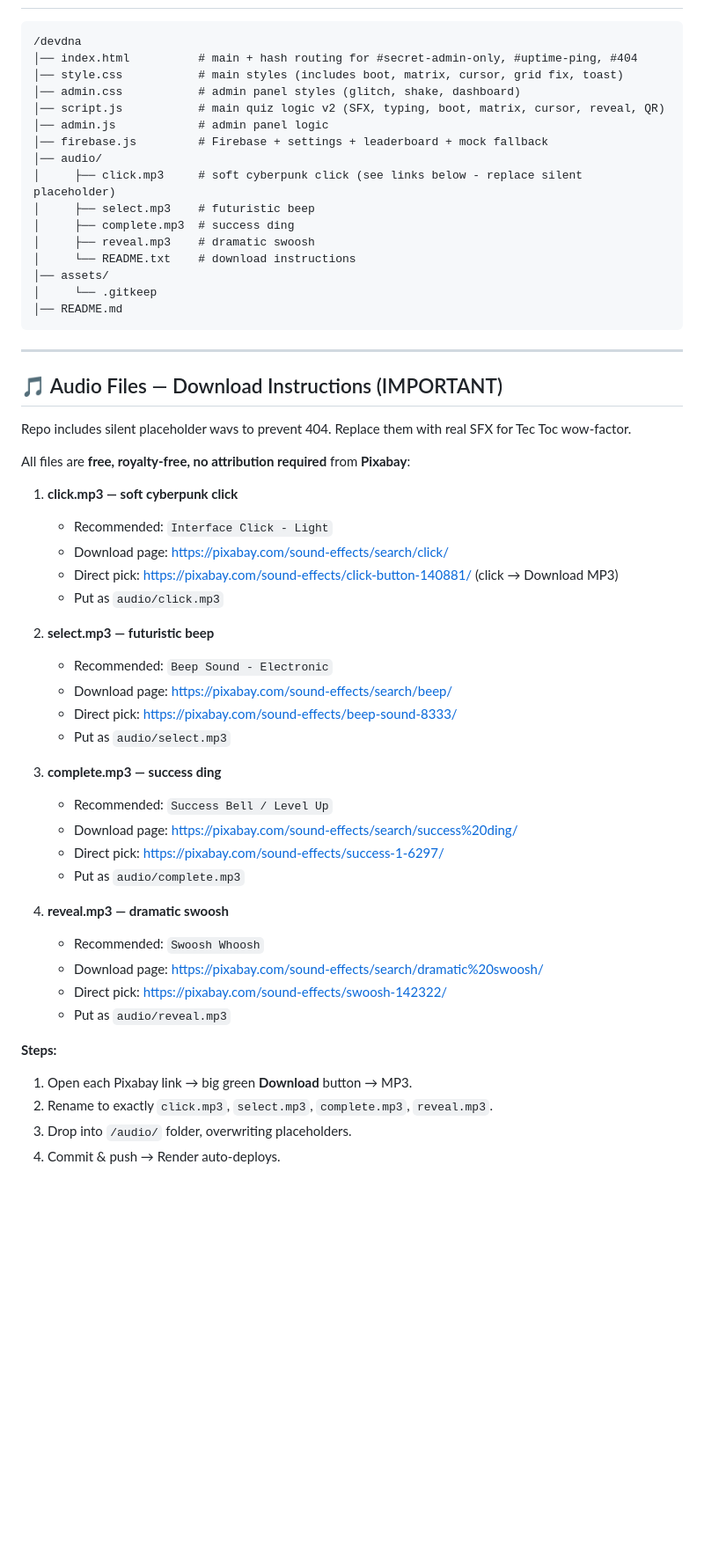
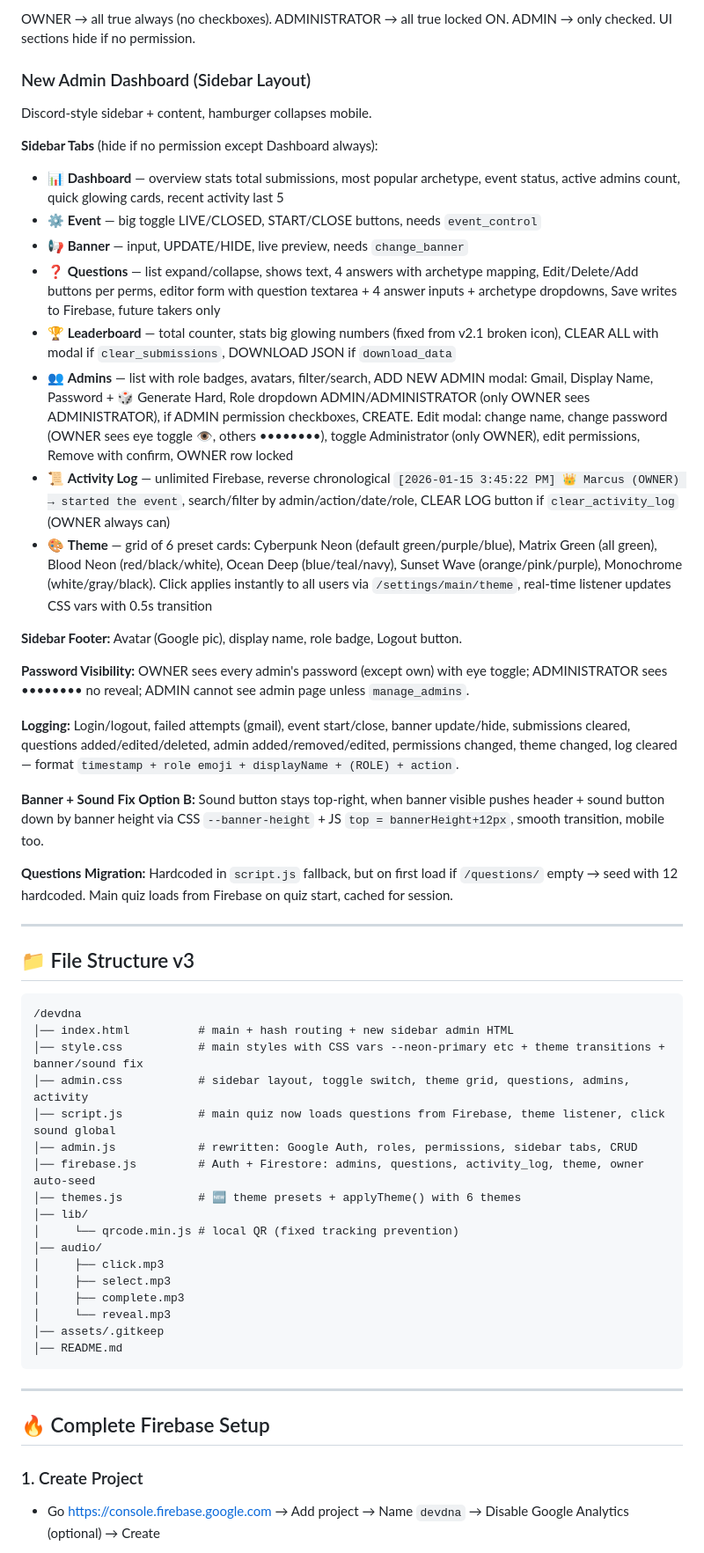
Before and after one commit to marcusjoe-hub/DevDNA, a Markdown page: README.md, the part around one of its changes. Shown at 88% size. Rendered like a GitHub page; blank space fills up the shorter version.

````diff
--- a/README.md
+++ b/README.md
@@ -90,58 +83,56 @@ Main site listens real-time via `subscribeToSettings()` → instant banner/event
+OWNER → all true always (no checkboxes). ADMINISTRATOR → all true locked ON. ADMIN → only checked. UI sections hide if no permission.
+
+### New Admin Dashboard (Sidebar Layout)
+Discord-style sidebar + content, hamburger collapses mobile.
+
+**Sidebar Tabs** (hide if no permission except Dashboard always):
+- 📊 **Dashboard** — overview stats total submissions, most popular archetype, event status, active admins count, quick glowing cards, recent activity last 5
+- ⚙️ **Event** — big toggle LIVE/CLOSED, START/CLOSE buttons, needs `event_control`
+- 📢 **Banner** — input, UPDATE/HIDE, live preview, needs `change_banner`
+- ❓ **Questions** — list expand/collapse, shows text, 4 answers with archetype mapping, Edit/Delete/Add buttons per perms, editor form with question textarea + 4 answer inputs + archetype dropdowns, Save writes to Firebase, future takers only
+- 🏆 **Leaderboard** — total counter, stats big glowing numbers (fixed from v2.1 broken icon), CLEAR ALL with modal if `clear_submissions`, DOWNLOAD JSON if `download_data`
+- 👥 **Admins** — list with role badges, avatars, filter/search, ADD NEW ADMIN modal: Gmail, Display Name, Password + 🎲 Generate Hard, Role dropdown ADMIN/ADMINISTRATOR (only OWNER sees ADMINISTRATOR), if ADMIN permission checkboxes, CREATE. Edit modal: change name, change password (OWNER sees eye toggle 👁️, others ••••••••), toggle Administrator (only OWNER), edit permissions, Remove with confirm, OWNER row locked
+- 📜 **Activity Log** — unlimited Firebase, reverse chronological `[2026-01-15 3:45:22 PM] 👑 Marcus (OWNER) → started the event`, search/filter by admin/action/date/role, CLEAR LOG button if `clear_activity_log` (OWNER always can)
+- 🎨 **Theme** — grid of 6 preset cards: Cyberpunk Neon (default green/purple/blue), Matrix Green (all green), Blood Neon (red/black/white), Ocean Deep (blue/teal/navy), Sunset Wave (orange/pink/purple), Monochrome (white/gray/black). Click applies instantly to all users via `/settings/main/theme`, real-time listener updates CSS vars with 0.5s transition
+
+**Sidebar Footer:** Avatar (Google pic), display name, role badge, Logout button.
+
+**Password Visibility:** OWNER sees every admin's password (except own) with eye toggle; ADMINISTRATOR sees •••••••• no reveal; ADMIN cannot see admin page unless `manage_admins`.
+
+**Logging:** Login/logout, failed attempts (gmail), event start/close, banner update/hide, submissions cleared, questions added/edited/deleted, admin added/removed/edited, permissions changed, theme changed, log cleared — format `timestamp + role emoji + displayName + (ROLE) + action`.
+
+**Banner + Sound Fix Option B:** Sound button stays top-right, when banner visible pushes header + sound button down by banner height via CSS `--banner-height` + JS `top = bannerHeight+12px`, smooth transition, mobile too.
+
+**Questions Migration:** Hardcoded in `script.js` fallback, but on first load if `/questions/` empty → seed with 12 hardcoded. Main quiz loads from Firebase on quiz start, cached for session.
+
+---
+
+## 📁 File Structure v3
 
 ```
 /devdna
-│── index.html          # main + hash routing for #secret-admin-only, #uptime-ping, #404
-│── style.css           # main styles (includes boot, matrix, cursor, grid fix, toast)
-│── admin.css           # admin panel styles (glitch, shake, dashboard)
-│── script.js           # main quiz logic v2 (SFX, typing, boot, matrix, cursor, reveal, QR)
-│── admin.js            # admin panel logic
-│── firebase.js         # Firebase + settings + leaderboard + mock fallback
+│── index.html          # main + hash routing + new sidebar admin HTML
+│── style.css           # main styles with CSS vars --neon-primary etc + theme transitions + banner/sound fix
+│── admin.css           # sidebar layout, toggle switch, theme grid, questions, admins, activity
+│── script.js           # main quiz now loads questions from Firebase, theme listener, click sound global
+│── admin.js            # rewritten: Google Auth, roles, permissions, sidebar tabs, CRUD
+│── firebase.js         # Auth + Firestore: admins, questions, activity_log, theme, owner auto-seed
+│── themes.js           # 🆕 theme presets + applyTheme() with 6 themes
+│── lib/
+│     └── qrcode.min.js # local QR (fixed tracking prevention)
 │── audio/
-│     ├── click.mp3     # soft cyberpunk click (see links below - replace silent placeholder)
-│     ├── select.mp3    # futuristic beep
-│     ├── complete.mp3  # success ding
-│     ├── reveal.mp3    # dramatic swoosh
-│     └── README.txt    # download instructions
-│── assets/
-│     └── .gitkeep
+│     ├── click.mp3
+│     ├── select.mp3
+│     ├── complete.mp3
+│     └── reveal.mp3
+│── assets/.gitkeep
 │── README.md
 ```
 
 ---
 
-## 🎵 Audio Files — Download Instructions (IMPORTANT)
+## 🔥 Complete Firebase Setup
 
-Repo includes silent placeholder wavs to prevent 404. Replace them with real SFX for Tec Toc wow-factor.
+### 1. Create Project
+- Go https://console.firebase.google.com → Add project → Name `devdna` → Disable Google Analytics (optional) → Create
 
-All files are **free, royalty-free, no attribution required** from **Pixabay**:
-
-1. **click.mp3 — soft cyberpunk click**
-   - Recommended: `Interface Click - Light`
-   - Download page: https://pixabay.com/sound-effects/search/click/
-   - Direct pick: https://pixabay.com/sound-effects/click-button-140881/ (click → Download MP3)
-   - Put as `audio/click.mp3`
-
-2. **select.mp3 — futuristic beep**
-   - Recommended: `Beep Sound - Electronic`
-   - Download page: https://pixabay.com/sound-effects/search/beep/
-   - Direct pick: https://pixabay.com/sound-effects/beep-sound-8333/
-   - Put as `audio/select.mp3`
-
-3. **complete.mp3 — success ding**
-   - Recommended: `Success Bell / Level Up`
-   - Download page: https://pixabay.com/sound-effects/search/success%20ding/
-   - Direct pick: https://pixabay.com/sound-effects/success-1-6297/
-   - Put as `audio/complete.mp3`
-
-4. **reveal.mp3 — dramatic swoosh**
-   - Recommended: `Swoosh Whoosh`
-   - Download page: https://pixabay.com/sound-effects/search/dramatic%20swoosh/
-   - Direct pick: https://pixabay.com/sound-effects/swoosh-142322/
-   - Put as `audio/reveal.mp3`
-
-**Steps:**
-1. Open each Pixabay link → big green **Download** button → MP3.
-2. Rename to exactly `click.mp3`, `select.mp3`, `complete.mp3`, `reveal.mp3`.
-3. Drop into `/audio/` folder, overwriting placeholders.
-4. Commit & push → Render auto-deploys.
-
````
Also changed, not shown: other parts of README.md (+212 -157 lines).
